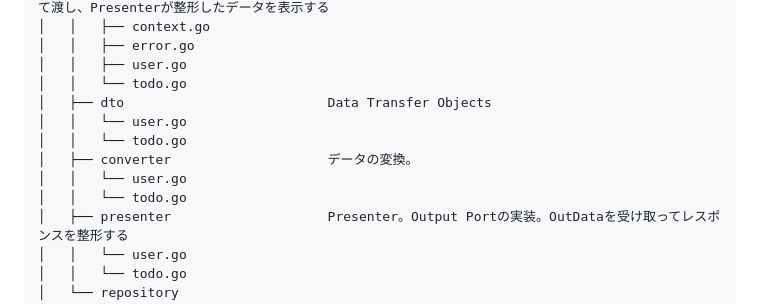
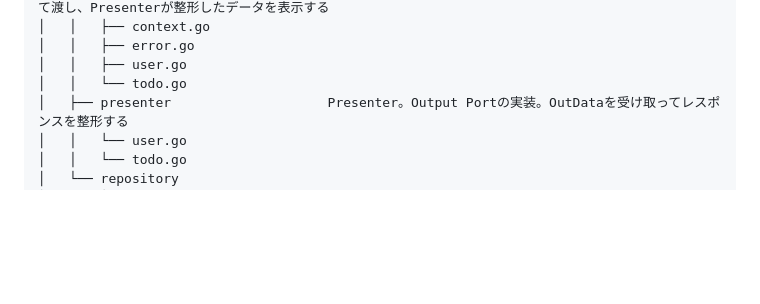
Before and after one commit to yatoyun/todo-app, a Markdown page: README.md, the part around the change. Rendered like a GitHub page; blank space fills up the shorter version.

Commit message:
docs: fix

```diff
--- a/README.md
+++ b/README.md
@@ -60,12 +60,6 @@
 │   │   ├── error.go
 │   │   ├── user.go
 │   │   └── todo.go
-│   ├── dto                          Data Transfer Objects
-│   │   └── user.go
-│   │   └── todo.go
-│   ├── converter                    データの変換。
-│   │   └── user.go
-│   │   └── todo.go
 │   ├── presenter                    Presenter。Output Portの実装。OutDataを受け取ってレスポンスを整形する
 │   │   └── user.go
 │   │   └── todo.go
```
